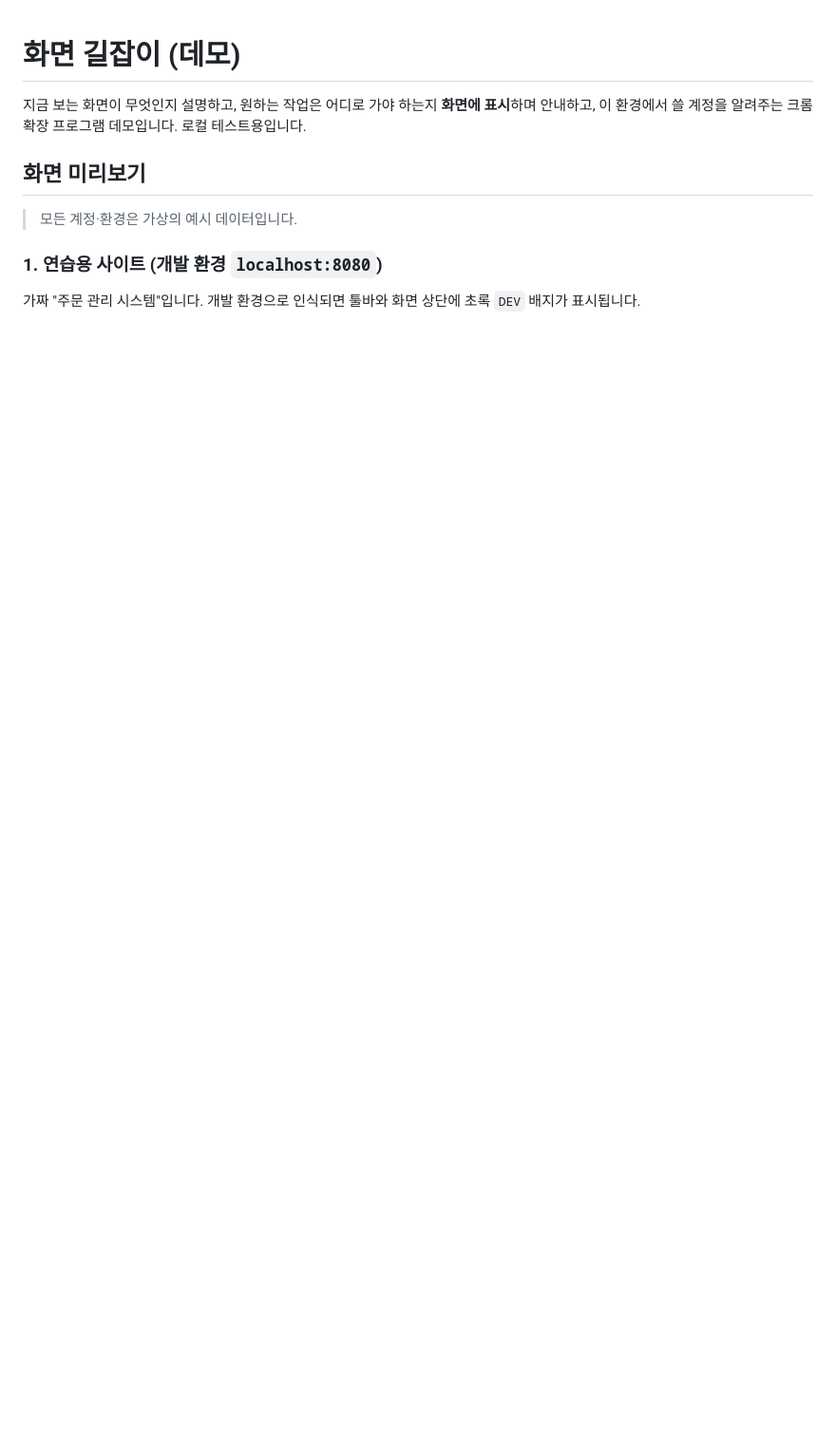
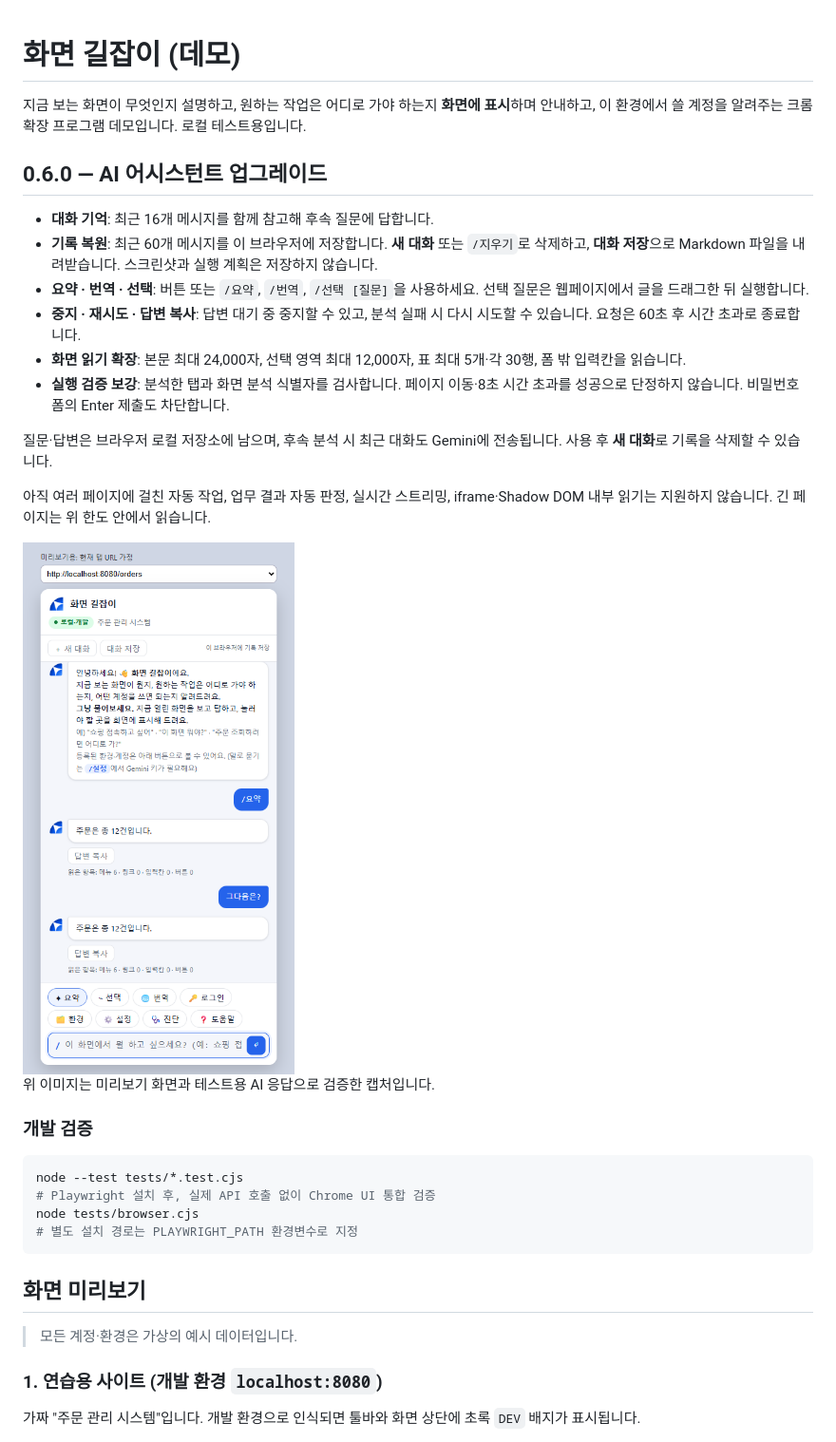
Before and after one commit to choisunghwan/cenNavi, a Markdown page: README.md, the part around the change. Shown: that part at 95% size. GitHub-like rendering; pictures changed too: docs/screenshots/06-assistant-upgrade.png (added); blank space fills up the shorter version.

Commit message:
Upgrade screen guide assistant to 0.6.0 with conversation memory and safer execution

````diff
--- a/README.md
+++ b/README.md
@@ -1,6 +1,32 @@
 # 화면 길잡이 (데모)
 
 지금 보는 화면이 무엇인지 설명하고, 원하는 작업은 어디로 가야 하는지 **화면에 표시**하며 안내하고, 이 환경에서 쓸 계정을 알려주는 크롬 확장 프로그램 데모입니다. 로컬 테스트용입니다.
+
+## 0.6.0 — AI 어시스턴트 업그레이드
+
+- **대화 기억**: 최근 16개 메시지를 함께 참고해 후속 질문에 답합니다.
+- **기록 복원**: 최근 60개 메시지를 이 브라우저에 저장합니다. **새 대화** 또는 `/지우기`로 삭제하고, **대화 저장**으로 Markdown 파일을 내려받습니다. 스크린샷과 실행 계획은 저장하지 않습니다.
+- **요약 · 번역 · 선택**: 버튼 또는 `/요약`, `/번역`, `/선택 [질문]`을 사용하세요. 선택 질문은 웹페이지에서 글을 드래그한 뒤 실행합니다.
+- **중지 · 재시도 · 답변 복사**: 답변 대기 중 중지할 수 있고, 분석 실패 시 다시 시도할 수 있습니다. 요청은 60초 후 시간 초과로 종료합니다.
+- **화면 읽기 확장**: 본문 최대 24,000자, 선택 영역 최대 12,000자, 표 최대 5개·각 30행, 폼 밖 입력칸을 읽습니다.
+- **실행 검증 보강**: 분석한 탭과 화면 분석 식별자를 검사합니다. 페이지 이동·8초 시간 초과를 성공으로 단정하지 않습니다. 비밀번호 폼의 Enter 제출도 차단합니다.
+
+질문·답변은 브라우저 로컬 저장소에 남으며, 후속 분석 시 최근 대화도 Gemini에 전송됩니다. 사용 후 **새 대화**로 기록을 삭제할 수 있습니다.
+
+아직 여러 페이지에 걸친 자동 작업, 업무 결과 자동 판정, 실시간 스트리밍, iframe·Shadow DOM 내부 읽기는 지원하지 않습니다. 긴 페이지는 위 한도 안에서 읽습니다.
+
+<img src="docs/screenshots/06-assistant-upgrade.png" width="360" alt="0.6.0 AI 어시스턴트 미리보기: 테스트용 AI 응답">
+
+위 이미지는 미리보기 화면과 테스트용 AI 응답으로 검증한 캡처입니다.
+
+### 개발 검증
+
+```powershell
+node --test tests/*.test.cjs
+# Playwright 설치 후, 실제 API 호출 없이 Chrome UI 통합 검증
+node tests/browser.cjs
+# 별도 설치 경로는 PLAYWRIGHT_PATH 환경변수로 지정
+```
 
 ## 화면 미리보기
 
````
Also changed, not shown: 14 other files.
